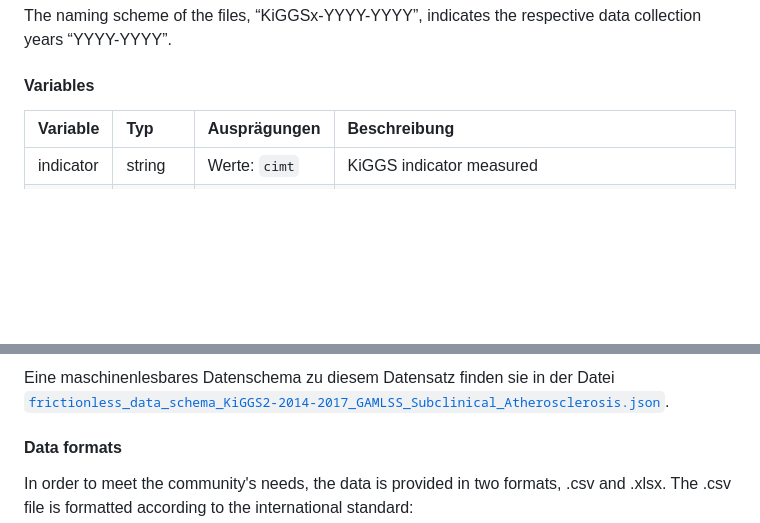
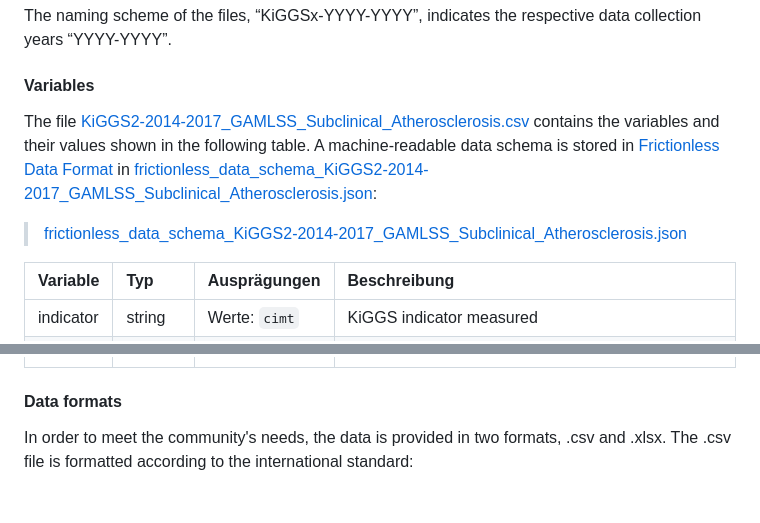
Before and after one commit to robert-koch-institut/Carotid_intima-media_thickness-Reference_percentiles_from_the_KiGGS_study, a Markdown page: Readme.md, 2 parts joined by grey strips. Rendered like a GitHub page; blank space fills up the shorter version.

Commit message:
Refactoring of markdown data tables + changes in wording.

```diff
--- a/Readme.md
+++ b/Readme.md
@@ -156,6 +156,12 @@ The naming scheme of the files, “KiGGSx-YYYY-YYYY”, indicates the respective
 
 #### Variables
 
+<!-- DATA_SCHEMA_SPECIFICATION_START: {"id": "KiGGS2-2014-2017_GAMLSS_Subclinical_Atherosclerosis", "lang": "en"} -->
+
+The file [KiGGS2-2014-2017_GAMLSS_Subclinical_Atherosclerosis.csv](https://github.com/robert-koch-institut/Carotid_intima-media_thickness-Reference_percentiles_from_the_KiGGS_study/blob/main/KiGGS2-2014-2017_GAMLSS_Subclinical_Atherosclerosis.csv) contains the variables and their values shown in the following table. A machine-readable data schema is stored in [Frictionless Data Format](https://specs.frictionlessdata.io/) in [frictionless_data_schema_KiGGS2-2014-2017_GAMLSS_Subclinical_Atherosclerosis.json](https://github.com/robert-koch-institut/Carotid_intima-media_thickness-Reference_percentiles_from_the_KiGGS_study/blob/main/Metadata/schemas/frictionless_data_schema_KiGGS2-2014-2017_GAMLSS_Subclinical_Atherosclerosis.json):
+> [frictionless_data_schema_KiGGS2-2014-2017_GAMLSS_Subclinical_Atherosclerosis.json](https://github.com/robert-koch-institut/Carotid_intima-media_thickness-Reference_percentiles_from_the_KiGGS_study/blob/main/Metadata/schemas/frictionless_data_schema_KiGGS2-2014-2017_GAMLSS_Subclinical_Atherosclerosis.json)
+
+<!-- DATA_SCHEMA_TABLE_START -->
 | Variable   | Typ     | Ausprägungen    | Beschreibung                                                   |
 |:-----------|:--------|:----------------|:---------------------------------------------------------------|
 | indicator  | string  | Werte: `cimt`   | KiGGS indicator measured                                       |
@@ -170,7 +179,7 @@ The naming scheme of the files, “KiGGSx-YYYY-YYYY”, indicates the respective
 
 
 
-Eine maschinenlesbares Datenschema zu diesem Datensatz finden sie in der Datei [`frictionless_data_schema_KiGGS2-2014-2017_GAMLSS_Subclinical_Atherosclerosis.json`](https://github.com/robert-koch-institut/Carotid_intima-media_thickness-Reference_percentiles_from_the_KiGGS_study/blob/main/Metadaten/schemas/frictionless_data_schema_KiGGS2-2014-2017_GAMLSS_Subclinical_Atherosclerosis.json).
+
 
 
 #### Data formats
```
Also changed, not shown: other parts of Readme.md (+3 -0 lines).
